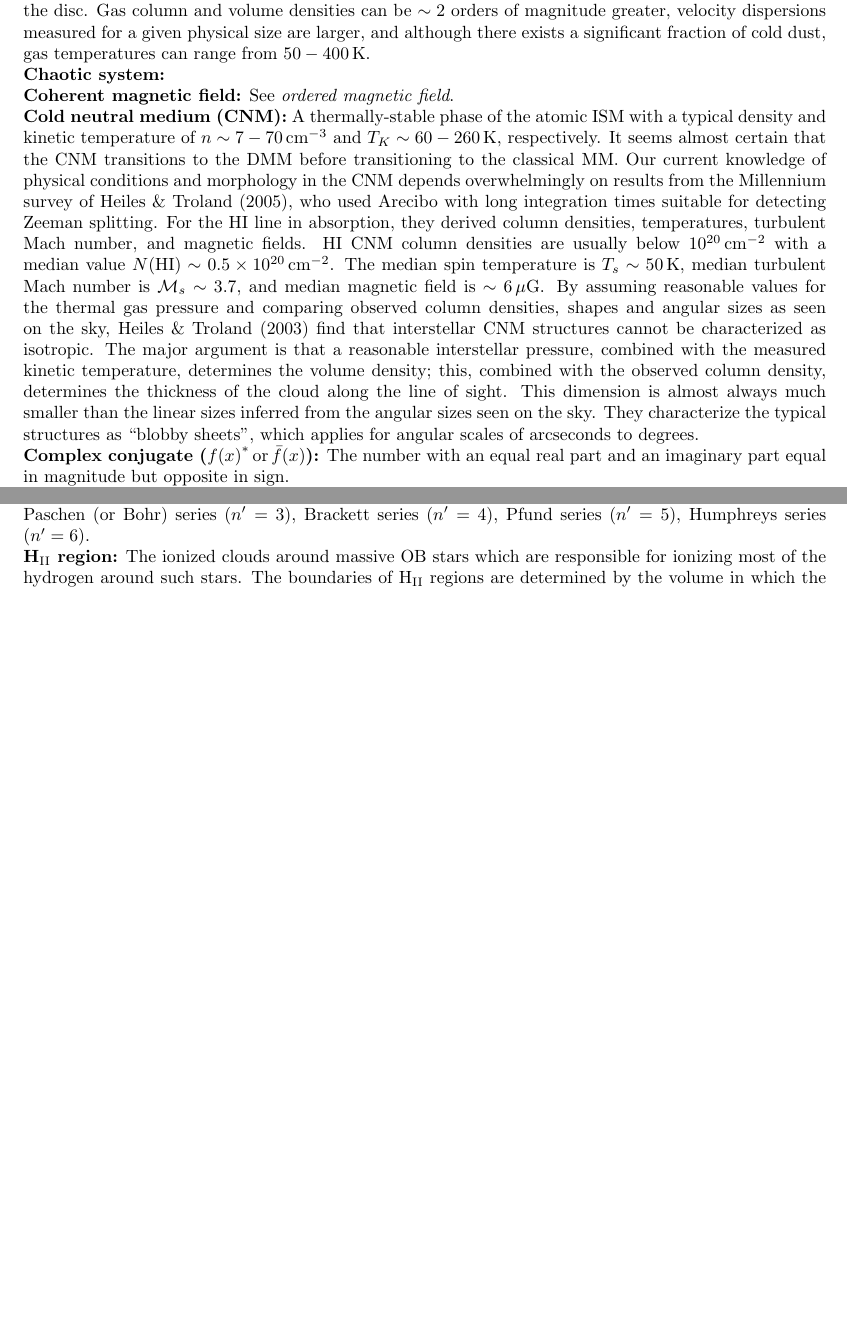
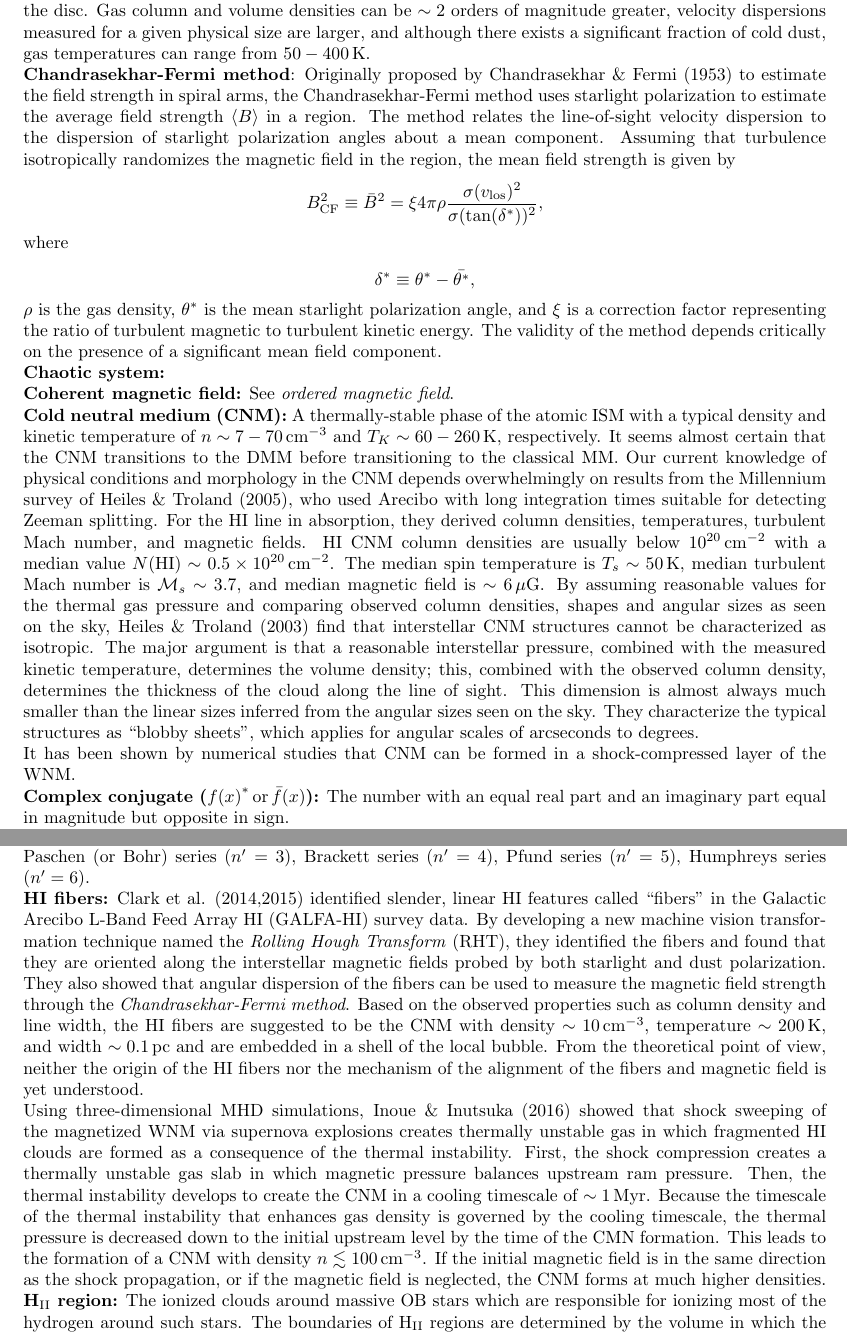
Before and after one commit to astrosica/magnetism-guide, a LaTeX document (MagnetismGuide.tex): two parts of pages 4 and 8 of 34, joined at a grey line, cut so that both start at the same text, the shorter picture padded with empty space. Compiled offline with pdfLaTeX.

Commit message:
Update guide.

```diff
--- a/MagnetismGuide.tex
+++ b/MagnetismGuide.tex
@@ -201,11 +201,27 @@ The interstellar medium (ISM) is a complex environment of gas and dust with vary
 
 {\noindent}\textbf{Central molecular zone (CMZ):} The inner $\sim500\,{\rm pc}$ of the Galaxy which contains $\lesssim10\%$ of the MW's molecular gas but $\sim80\%$ of the dense ($n\gtrsim10^3\,{\rm cm^{-3}}$) gas: a reservoir of $2-6\times10^7\,{\rm M_\odot}$ of molecular material. The physical properties of the ISM in the CMZ differ substantially from those in the disc. Gas column and volume densities can be $\sim2$ orders of magnitude greater, velocity dispersions measured for a given physical size are larger, and although there exists a significant fraction of cold dust, gas temperatures can range from $50-400\,{\rm K}$.
 
+{\noindent}\textbf{Chandrasekhar-Fermi method}: Originally proposed by Chandrasekhar \& Fermi (1953) to estimate the field strength in spiral arms, the Chandrasekhar-Fermi method uses starlight polarization to estimate the average field strength $\langle B\rangle$ in a region. The method relates the line-of-sight velocity dispersion to the dispersion of starlight polarization angles about a mean component. Assuming that turbulence isotropically randomizes the magnetic field in the region, the mean field strength is given by
+
+\begin{align*}
+    B_{\rm CF}^2 \equiv \bar{B}^2 = \xi4\pi\rho \frac{\sigma(v_{\rm los})^2}{\sigma(\tan(\delta^*))^2},
+\end{align*}
+
+{\noindent}where
+
+\begin{align*}
+    \delta^* \equiv \theta^* - \bar{\theta^*},
+\end{align*}
+
+{\noindent}$\rho$ is the gas density, $\theta^*$ is the mean starlight polarization angle, and $\xi$ is a correction factor representing the ratio of turbulent magnetic to turbulent kinetic energy. The validity of the method depends critically on the presence of a significant mean field component.
+
 {\noindent}\textbf{Chaotic system:}
 
 {\noindent}\textbf{Coherent magnetic field:} See \textit{ordered magnetic field}.
 
 {\noindent}\textbf{Cold neutral medium (CNM):} A thermally-stable phase of the atomic ISM with a typical density and kinetic temperature of $n\sim7-70\,{\rm cm^{-3}}$ and $T_K\sim60-260\,{\rm K}$, respectively. It seems almost certain that the CNM transitions to the DMM before transitioning to the classical MM. Our current knowledge of physical conditions and morphology in the CNM depends overwhelmingly on results from the Millennium survey of Heiles \& Troland (2005), who used Arecibo with long integration times suitable for detecting Zeeman splitting. For the HI line in absorption, they derived column densities, temperatures, turbulent Mach number, and magnetic fields. HI CNM column densities are usually below $10^{20}\,{\rm cm^{-2}}$ with a median value $N({\rm HI})\sim0.5\times10^{20}\,{\rm cm^{-2}}$. The median spin temperature is $T_s\sim50\,{\rm K}$, median turbulent Mach number is $\mathcal{M}_s\sim3.7$, and median magnetic field is $\sim6\,\mu{\rm G}$. By assuming reasonable values for the thermal gas pressure and comparing observed column densities, shapes and angular sizes as seen on the sky, Heiles \& Troland (2003) find that interstellar CNM structures cannot be characterized as isotropic. The major argument is that a reasonable interstellar pressure, combined with the measured kinetic temperature, determines the volume density; this, combined with the observed column density, determines the thickness of the cloud along the line of sight. This dimension is almost always much smaller than the linear sizes inferred from the angular sizes seen on the sky. They characterize the typical structures as ``blobby sheets'', which applies for angular scales of arcseconds to degrees.
+
+{\noindent}It has been shown by numerical studies that CNM can be formed in a shock-compressed layer of the WNM.
 
 {\noindent}\textbf{Complex conjugate (${f(x)}^*\,{\rm or}\,\bar{f}(x)$):} The number with an equal real part and an imaginary part equal in magnitude but opposite in sign.
 
@@ -347,6 +363,10 @@ The interstellar medium (ISM) is a complex environment of gas and dust with vary
 {\noindent}\textbf{Hot ionized medium (HIM):} Diffuse interstellar gas with a typical temperature of $T\sim10^5-10^6\,{\rm K}$. This hot interstellar gas is believed to have been generated mainly by \textit{supernovae} and stellar winds from massive stars, forming as the shock wave sweeps through the \textit{interstellar medium}.
 
 {\noindent}\textbf{Hydrogen spectral series:} Six named Hydrogen line series describing the emission spectrum of Hydrogen as dictated by the Rydberg equation. Includes the Lyman series ($n'=1$), Balmer series ($n'=2$), Paschen (or Bohr) series ($n'=3$), Brackett series ($n'=4$), Pfund series ($n'=5$), Humphreys series ($n'=6$).
+
+{\noindent}\textbf{HI fibers:} Clark et al. (2014,2015) identified slender, linear HI features called ``fibers'' in the Galactic Arecibo L-Band Feed Array HI (GALFA-HI) survey data. By developing a new machine vision transformation technique named the \textit{Rolling Hough Transform} (RHT), they identified the fibers and found that they are oriented along the interstellar magnetic fields probed by both starlight  and dust polarization. They also showed that angular dispersion of the fibers can be used to measure the magnetic field strength through the \textit{Chandrasekhar-Fermi method}. Based on the observed properties such as column density and line width, the HI fibers are suggested to be the CNM with density $\sim10\,{\rm cm^{-3}}$, temperature $\sim200\,{\rm K}$, and width $\sim0.1\,{\rm pc}$ and are embedded in a shell of the local bubble. From the theoretical point of view, neither the origin of the HI fibers nor the mechanism of the alignment of the fibers and magnetic field is yet understood.
+
+{\noindent}Using three-dimensional MHD simulations, Inoue \& Inutsuka (2016) showed that shock sweeping of the magnetized WNM via supernova explosions creates thermally unstable gas in which fragmented HI clouds are formed as a consequence of the thermal instability. First, the shock compression creates a thermally unstable gas slab in which magnetic pressure balances upstream ram pressure. Then, the thermal instability develops to create the CNM in a cooling timescale of $\sim1\,{\rm Myr}$. Because the timescale of the thermal instability that enhances gas density is governed by the cooling timescale, the thermal pressure is decreased down to the initial upstream level by the time of the CMN formation. This leads to the formation of a CNM with density $n\lesssim100\,{\rm cm^{-3}}$. If the initial magnetic field is in the same direction as the shock propagation, or if the magnetic field is neglected, the CNM forms at much higher densities.
 
 {\noindent}\textbf{H$_\mathrm{II}$ region:} The ionized clouds around massive OB stars which are responsible for ionizing most of the hydrogen around such stars. The boundaries of H$_\mathrm{II}$ regions are determined by the volume in which the rate of UV photoionization equals the rate of recombination of electrons. When free electrons within an H$_\mathrm{II}$ region pass near a positive ion (H$^+$, He$^+$) they are accelerated by the Coulomb field and emit radiation known as ``free-free'' or \textit{bremsstrahlung emission} which is a source of polarized continuum emission. The average electron density of an H$_\mathrm{II}$ region is $\sim10^3\,{\rm cm^{-3}}$.
 
```
Also changed, not shown: 3 other files.
